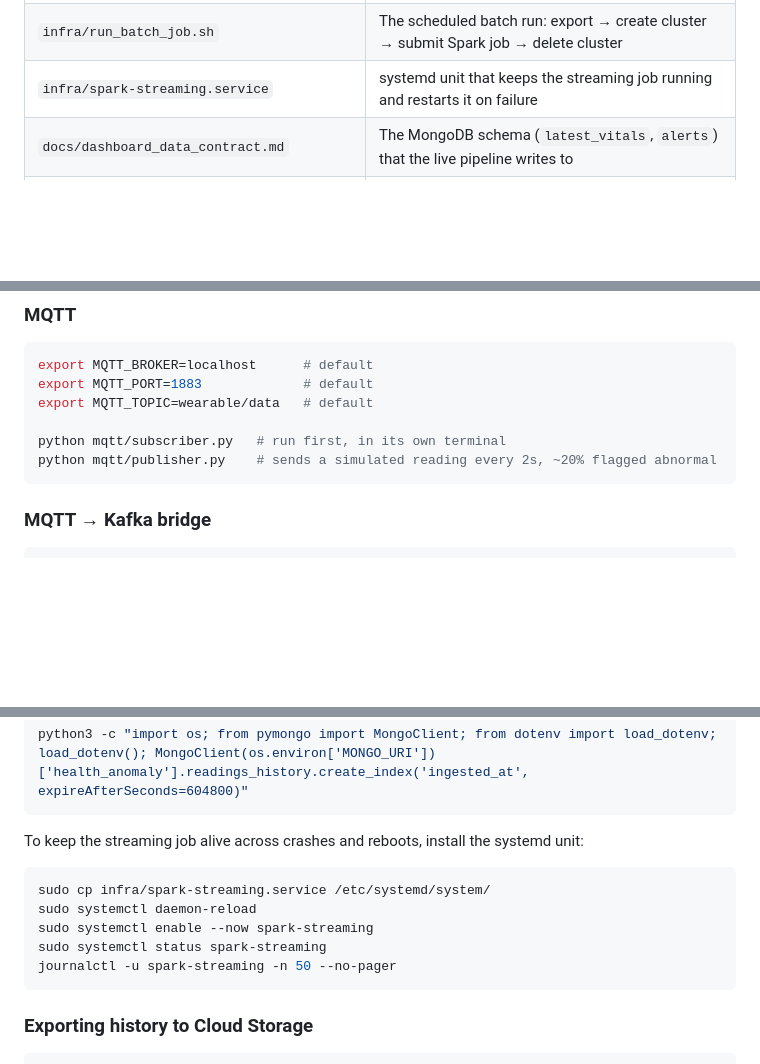
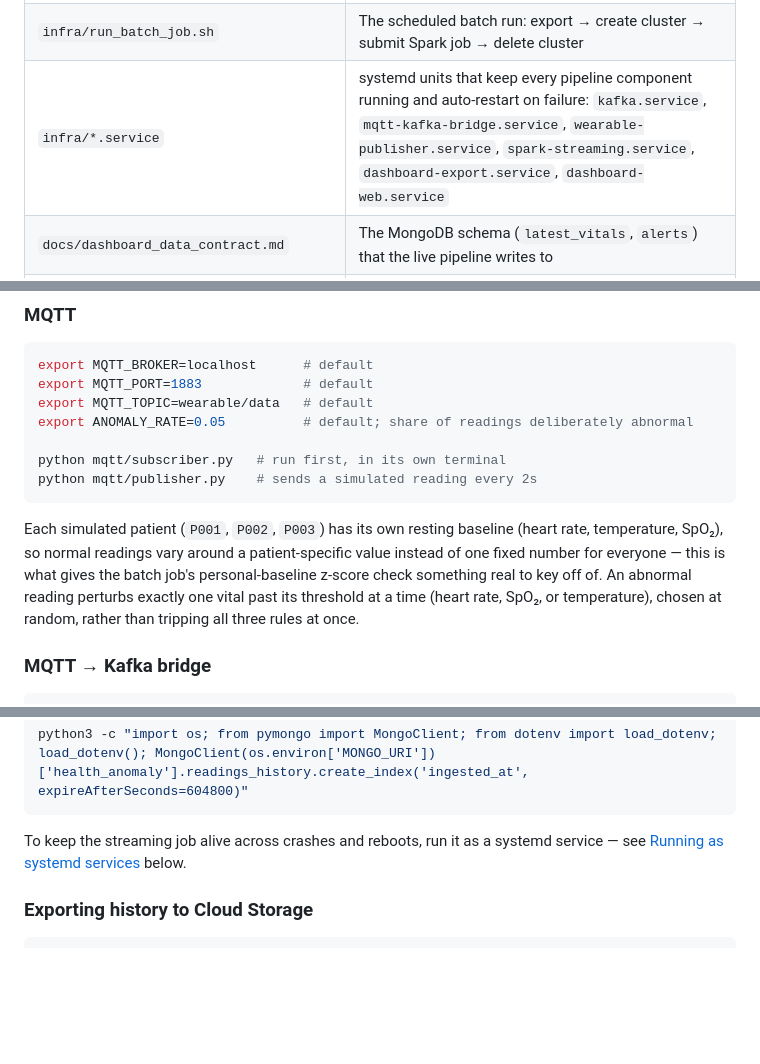
Before and after one commit to ashwintallapaka/health-anomaly-project, a Markdown page: README.md, 3 parts joined by grey strips. Rendered like a GitHub page; blank space fills up the shorter version.

````diff
--- a/README.md
+++ b/README.md
@@ -48,7 +48,7 @@ rather than hand-made for testing.
 | `common/schemas.py` | The shared field names, topic names, and message schema every component should agree on |
 | `infra/create_cluster.sh`, `infra/delete_cluster.sh` | Create/delete a Dataproc cluster manually |
 | `infra/run_batch_job.sh` | The scheduled batch run: export → create cluster → submit Spark job → delete cluster |
-| `infra/spark-streaming.service` | systemd unit that keeps the streaming job running and restarts it on failure |
+| `infra/*.service` | systemd units that keep every pipeline component running and auto-restart on failure: `kafka.service`, `mqtt-kafka-bridge.service`, `wearable-publisher.service`, `spark-streaming.service`, `dashboard-export.service`, `dashboard-web.service` |
 | `docs/dashboard_data_contract.md` | The MongoDB schema (`latest_vitals`, `alerts`) that the live pipeline writes to |
 | `docs/index.html` | The dashboard — live vitals, rule engine, and the historical batch summary |
 | `docs/data.json` | Generated by `dashboard_export.py`; gitignored, so it only exists where the exporter runs |
@@ -79,10 +79,18 @@ MONGO_URI=mongodb+srv://<user>:<password>@<cluster-host>/?retryWrites=true&w=maj
 export MQTT_BROKER=localhost      # default
 export MQTT_PORT=1883             # default
 export MQTT_TOPIC=wearable/data   # default
+export ANOMALY_RATE=0.05          # default; share of readings deliberately abnormal
 
 python mqtt/subscriber.py   # run first, in its own terminal
-python mqtt/publisher.py    # sends a simulated reading every 2s, ~20% flagged abnormal
+python mqtt/publisher.py    # sends a simulated reading every 2s
 ```
+
+Each simulated patient (`P001`, `P002`, `P003`) has its own resting baseline (heart
+rate, temperature, SpO₂), so normal readings vary around a patient-specific value
+instead of one fixed number for everyone — this is what gives the batch job's
+personal-baseline z-score check something real to key off of. An abnormal reading
+perturbs exactly one vital past its threshold at a time (heart rate, SpO₂, or
+temperature), chosen at random, rather than tripping all three rules at once.
 
 ### MQTT → Kafka bridge
 
@@ -137,15 +145,8 @@ the hot operational store, Cloud Storage is the permanent archive. Create it onc
 python3 -c "import os; from pymongo import MongoClient; from dotenv import load_dotenv; load_dotenv(); MongoClient(os.environ['MONGO_URI'])['health_anomaly'].readings_history.create_index('ingested_at', expireAfterSeconds=604800)"
 ```
 
-To keep the streaming job alive across crashes and reboots, install the systemd unit:
-
-```bash
-sudo cp infra/spark-streaming.service /etc/systemd/system/
-sudo systemctl daemon-reload
-sudo systemctl enable --now spark-streaming
-sudo systemctl status spark-streaming
-journalctl -u spark-streaming -n 50 --no-pager
-```
+To keep the streaming job alive across crashes and reboots, run it as a systemd
+service — see [Running as systemd services](#running-as-systemd-services) below.
 
 ### Exporting history to Cloud Storage
 
````
Also changed, not shown: other parts of README.md (+46 -8 lines).
